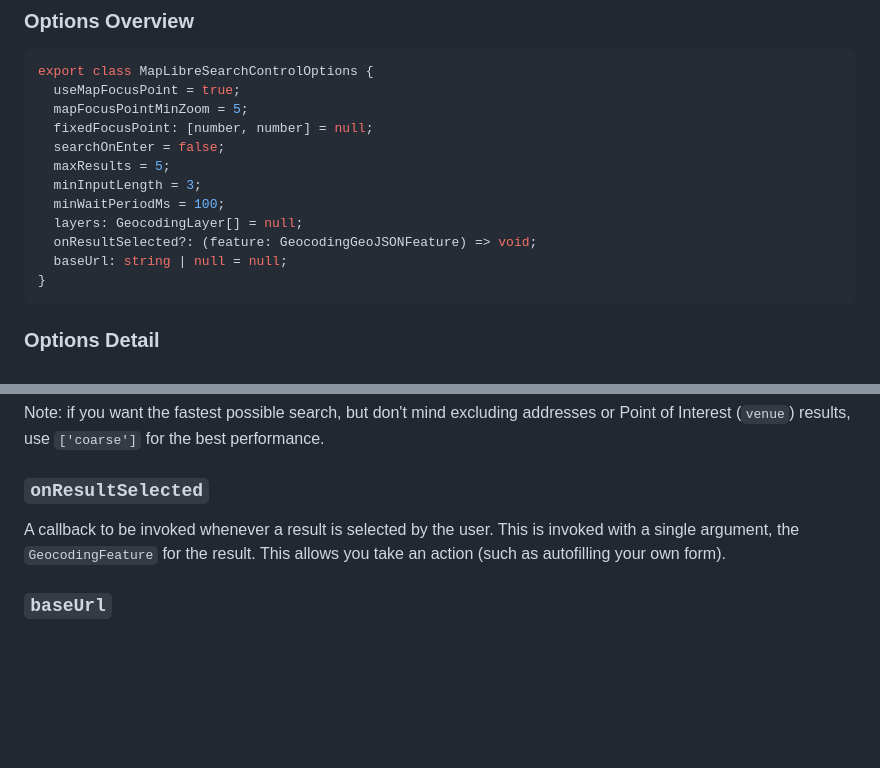
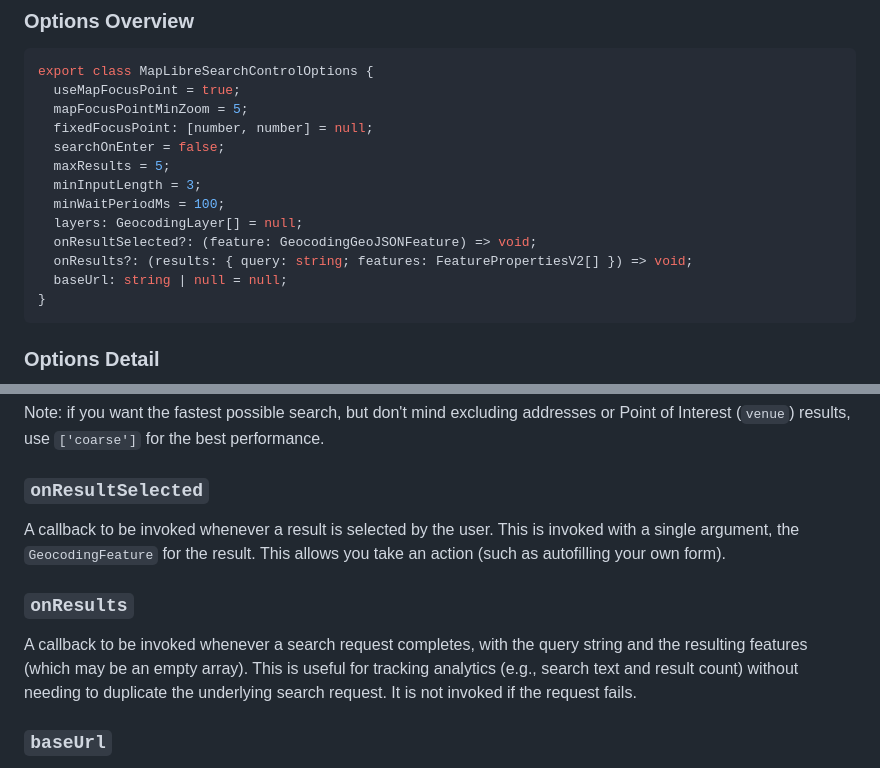
Before and after one commit to stadiamaps/maplibre-search-box, a Markdown page: README.md, 2 parts joined by grey strips. Rendered like a GitHub page; blank space fills up the shorter version.

Commit message:
docs: document onResults option

````diff
--- a/README.md
+++ b/README.md
@@ -101,6 +101,7 @@ export class MapLibreSearchControlOptions {
   minWaitPeriodMs = 100;
   layers: GeocodingLayer[] = null;
   onResultSelected?: (feature: GeocodingGeoJSONFeature) => void;
+  onResults?: (results: { query: string; features: FeaturePropertiesV2[] }) => void;
   baseUrl: string | null = null;
 }
 ```
@@ -154,6 +155,12 @@ results, use `['coarse']` for the best performance.
 A callback to be invoked whenever a result is selected by the user. This is invoked with a single argument, the
 `GeocodingFeature` for the result. This allows you take an action (such as autofilling your own form).
 
+### `onResults`
+
+A callback to be invoked whenever a search request completes, with the query string and the resulting features
+(which may be an empty array). This is useful for tracking analytics (e.g., search text and result count) without
+needing to duplicate the underlying search request. It is not invoked if the request fails.
+
 ### `baseUrl`
 
 An optional override to the base API URL. This defaults to the primary Stadia Maps API endpoint. If you want
````
